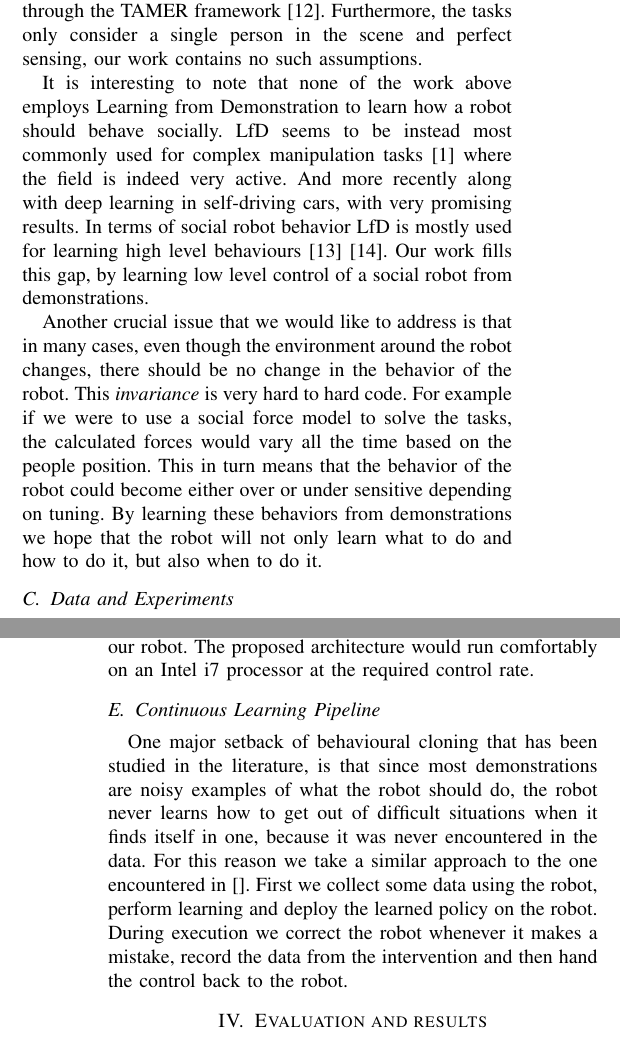
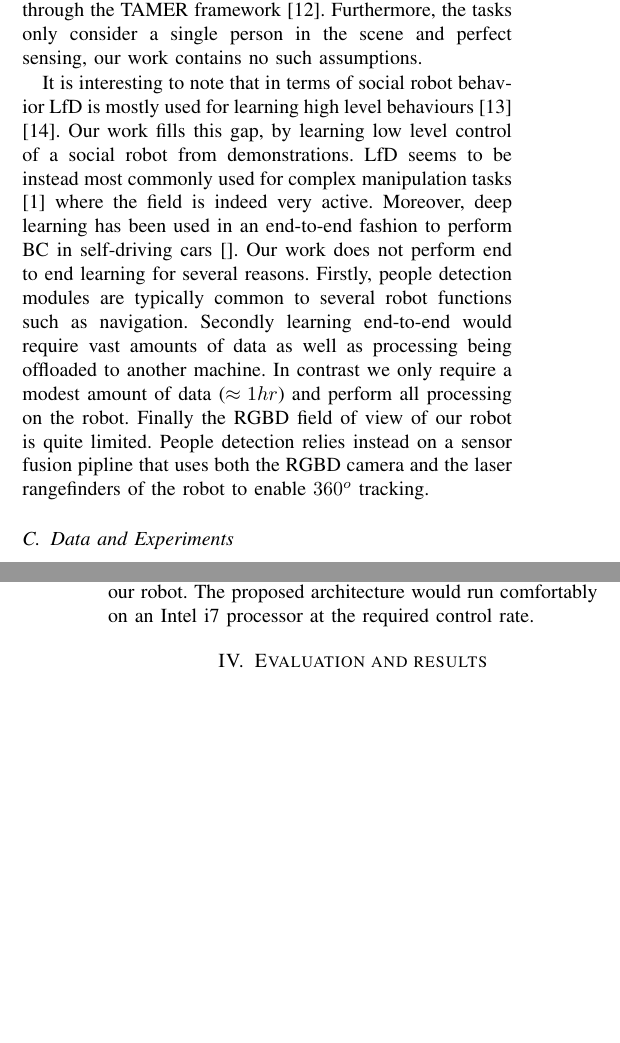
Before and after one commit to KyriacosShiarli/SocialPolicyIROS, a LaTeX paper (SocialPolicy.tex): two parts of the columns of pages 2 and 5 of 7, joined at a grey line, cut so that both start at the same text, the shorter picture padded with empty space. Compiled offline with pdfLaTeX.

Commit message:
More text

```diff
--- a/SocialPolicy.tex
+++ b/SocialPolicy.tex
@@ -159,9 +159,9 @@ Our second task of having the robot robustly follow people has also been popular
 
 Knox et al \cite{knox2013training} train a robot to perform several tasks that are similar to ours, such as maintaining a conversational distance and "magnetic control". However training is done using human generated reward and reinforcement learning through the TAMER framework \cite{knox2009interactively}. Furthermore, the tasks only consider a single person in the scene and perfect sensing, our work contains no such assumptions.
 
-It is interesting to note that none of the work above employs Learning from Demonstration to learn how a robot should behave socially. LfD seems to be instead most commonly used for complex manipulation tasks \cite{argall2009survey} where the field is indeed very active. And more recently along with deep learning in self-driving cars, with very promising results. In terms of social robot behavior LfD is mostly used for learning high level behaviours \cite{louie2016learning} \cite{lockerd2004tutelage}. Our work fills this gap, by learning low level control of a social robot from demonstrations.
+It is interesting to note that in terms of social robot behavior LfD is mostly used for learning high level behaviours \cite{louie2016learning} \cite{lockerd2004tutelage}. Our work fills this gap, by learning low level control of a social robot from demonstrations. LfD seems to be instead most commonly used for complex manipulation tasks \cite{argall2009survey} where the field is indeed very active. Moreover, deep learning has been used in an end-to-end fashion to perform BC in self-driving cars []. Our work does not perform end to end learning for several reasons. Firstly, people detection modules are typically common to several robot functions such as navigation. Secondly learning end-to-end would require vast amounts of data as well as processing being offloaded to another machine. In contrast we only require a modest amount of data ($\approx 1hr$) and perform all processing on the robot. Finally the RGBD field of view of our robot is quite limited. People detection relies instead on a sensor fusion pipline that uses both the RGBD camera and the laser rangefinders of the robot to enable $360^o$ tracking.
 
-Another crucial issue that we would like to address is that in many cases, even though the environment around the robot changes, there should be no change in the behavior of the robot. This \emph{invariance} is very hard to hard code. For example if we were to use a social force model to solve the tasks, the calculated forces would vary all the time based on the people position. This in turn means that the behavior of the robot could become either over or under sensitive depending on tuning. By learning these behaviors from demonstrations we hope that the robot will not only learn what to do and how to do it, but also when to do it.
+% Another crucial issue that we would like to address is that in many cases, even though the environment around the robot changes, there should be no change in the behavior of the robot. This \emph{invariance} is very hard to hard code. For example if we were to use a social force model to solve the tasks, the calculated forces would vary all the time based on the people position. This in turn means that the behavior of the robot could become either over or under sensitive depending on tuning. By learning these behaviors from demonstrations we hope that the robot will not only learn what to do and how to do it, but also when to do it.
 
 
 \subsection{Data and Experiments \label{subsec:data_exp}}
@@ -260,8 +260,8 @@ After processing by the recurrent layers the architecture then outputs two real
 A final crucial point is that prediction needs to happen at 10Hz on a conventional computer, such as the one used by our robot. The proposed architecture would run comfortably on an Intel i7 processor at the required control rate.
 
 
-\subsection{Continuous Learning Pipeline}
-One major setback of behavioural cloning that has been studied in the literature, is that since most demonstrations are noisy examples of what the robot should do, the robot never learns how to get out of difficult situations when it finds itself in one, because it was never encountered in the data. For this reason we take a similar approach to the one encountered in []. First we collect some data using the robot, perform learning and deploy the learned policy on the robot. During execution we correct the robot whenever it makes a mistake, record the data from the intervention and then hand the control back to the robot.
+% \subsection{Continuous Learning Pipeline}
+% One major setback of behavioural cloning that has been studied in the literature, is that since most demonstrations are noisy examples of what the robot should do, the robot never learns how to get out of difficult situations when it finds itself in one, because it was never encountered in the data. For this reason we take a similar approach to the one encountered in []. First we collect some data using the robot, perform learning and deploy the learned policy on the robot. During execution we correct the robot whenever it makes a mistake, record the data from the intervention and then hand the control back to the robot.
 
 
 \section{Evaluation and results}
```
Also changed, not shown: images/follow_candle.png, images/group_candle.png, SocialPolicy.tex (2 more changed lines).
